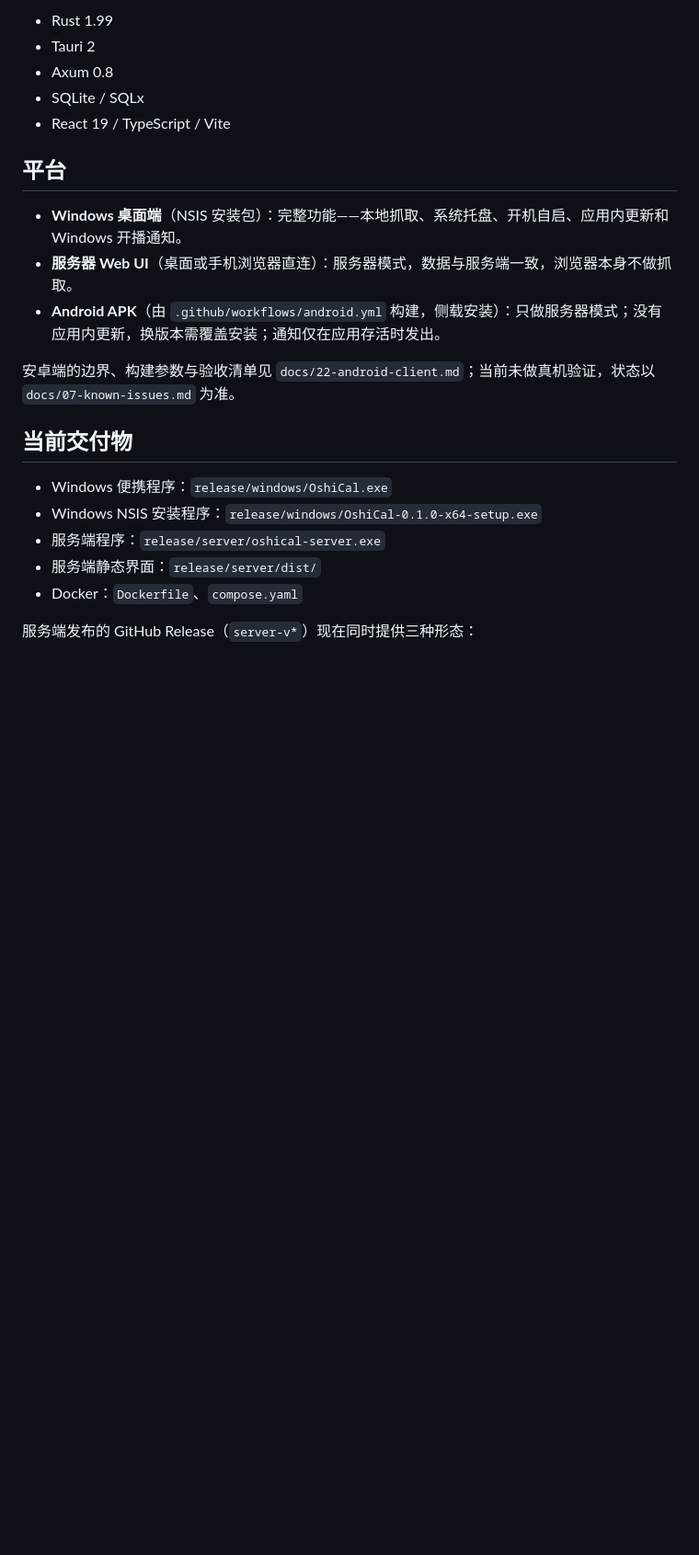
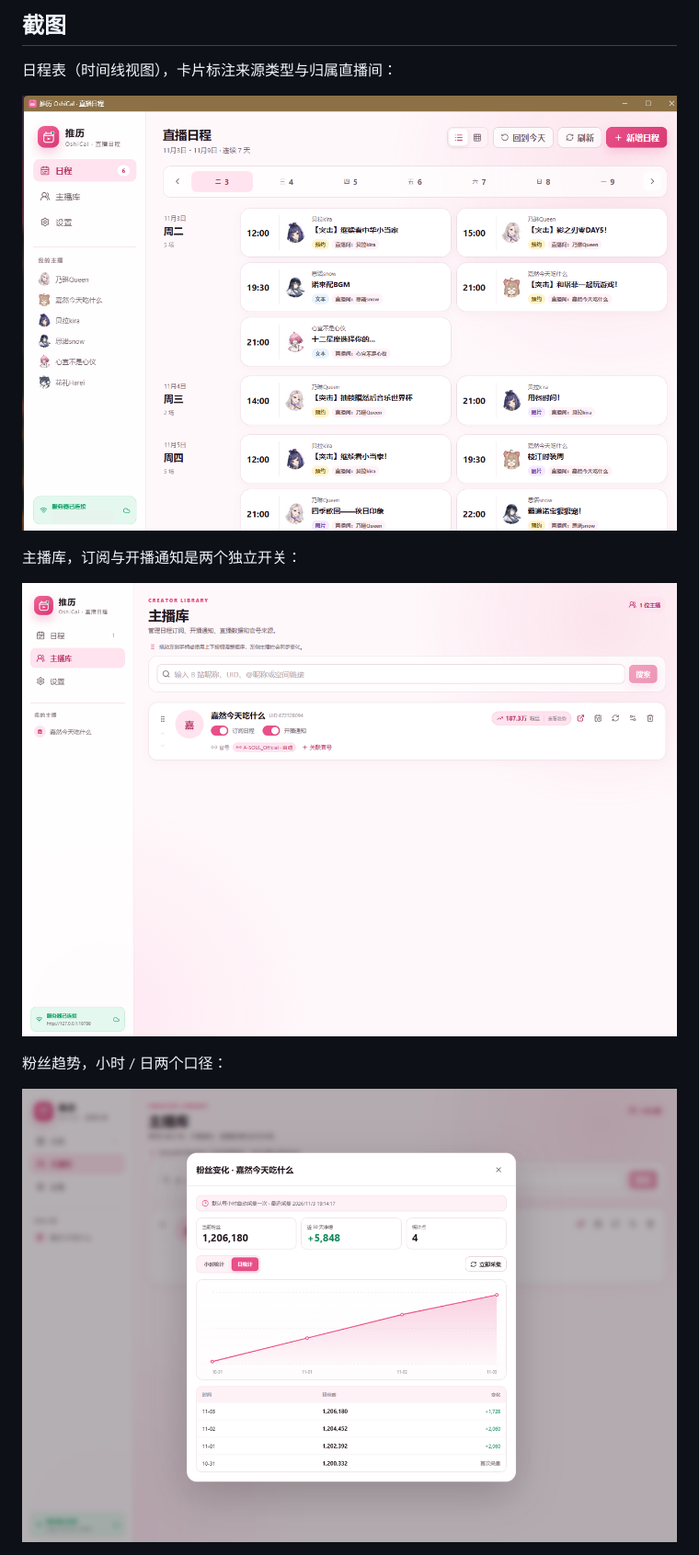
Before and after one commit to yueTc/OshiCal, a Markdown page: README.md, the part around one of its changes. Shown at 92% size. Drawn GitHub-style; pictures changed too: docs/screenshots/creator-library.png (added), docs/screenshots/fan-trend.png (added), docs/screenshots/schedule.png (added); blank space fills up the shorter version.

Commit message:
docs(readme): 重写 README 并补充界面截图
按开源项目结构重组：状态表、功能、截图、部署与配置表、开发构建、发布、安全与已知限制；新增 docs/screenshots 四张脱敏截图，标注安卓端为预发布未完成。

```diff
--- a/README.md
+++ b/README.md
@@ -48,25 +32,15 @@ B 站虚拟主播日程与开播通知工具。支持 Windows 桌面端、本地
 
-- Rust 1.99
-- Tauri 2
-- Axum 0.8
-- SQLite / SQLx
-- React 19 / TypeScript / Vite
+## 截图
 
-## 平台
+日程表（时间线视图），卡片标注来源类型与归属直播间：
 
-- **Windows 桌面端**（NSIS 安装包）：完整功能——本地抓取、系统托盘、开机自启、应用内更新和 Windows 开播通知。
-- **服务器 Web UI**（桌面或手机浏览器直连）：服务器模式，数据与服务端一致，浏览器本身不做抓取。
-- **Android APK**（由 `.github/workflows/android.yml` 构建，侧载安装）：只做服务器模式；没有应用内更新，换版本需覆盖安装；通知仅在应用存活时发出。
+![直播日程](docs/screenshots/schedule.png)
 
-安卓端的边界、构建参数与验收清单见 `docs/22-android-client.md`；当前未做真机验证，状态以 `docs/07-known-issues.md` 为准。
+主播库，订阅与开播通知是两个独立开关：
 
-## 当前交付物
+![主播库](docs/screenshots/creator-library.png)
 
-- Windows 便携程序：`release/windows/OshiCal.exe`
-- Windows NSIS 安装程序：`release/windows/OshiCal-0.1.0-x64-setup.exe`
-- 服务端程序：`release/server/oshical-server.exe`
-- 服务端静态界面：`release/server/dist/`
-- Docker：`Dockerfile`、`compose.yaml`
+粉丝趋势，小时 / 日两个口径：
 
-服务端发布的 GitHub Release（`server-v*`）现在同时提供三种形态：
+![粉丝趋势](docs/screenshots/fan-trend.png)
 
```
Also changed, not shown: other parts of README.md (+205 -250 lines), docs/screenshots/settings-sync.png (added).
